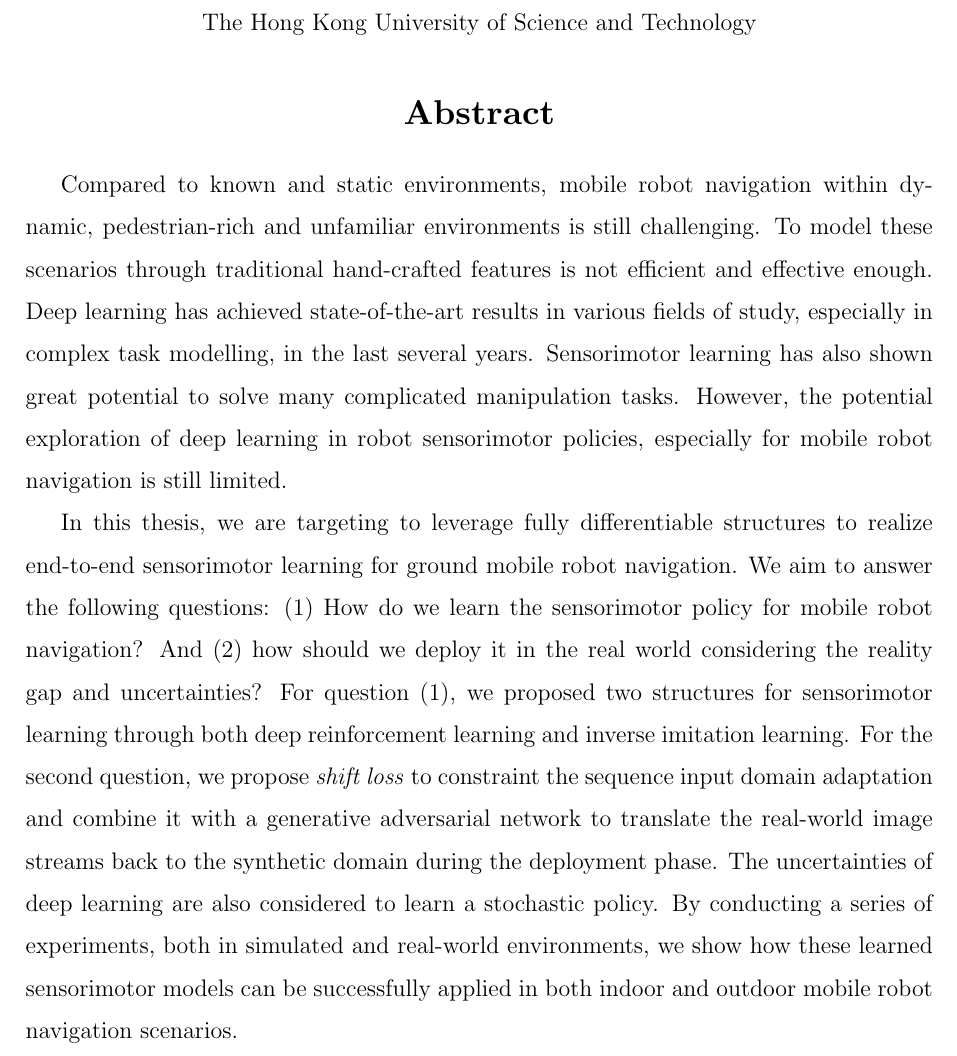
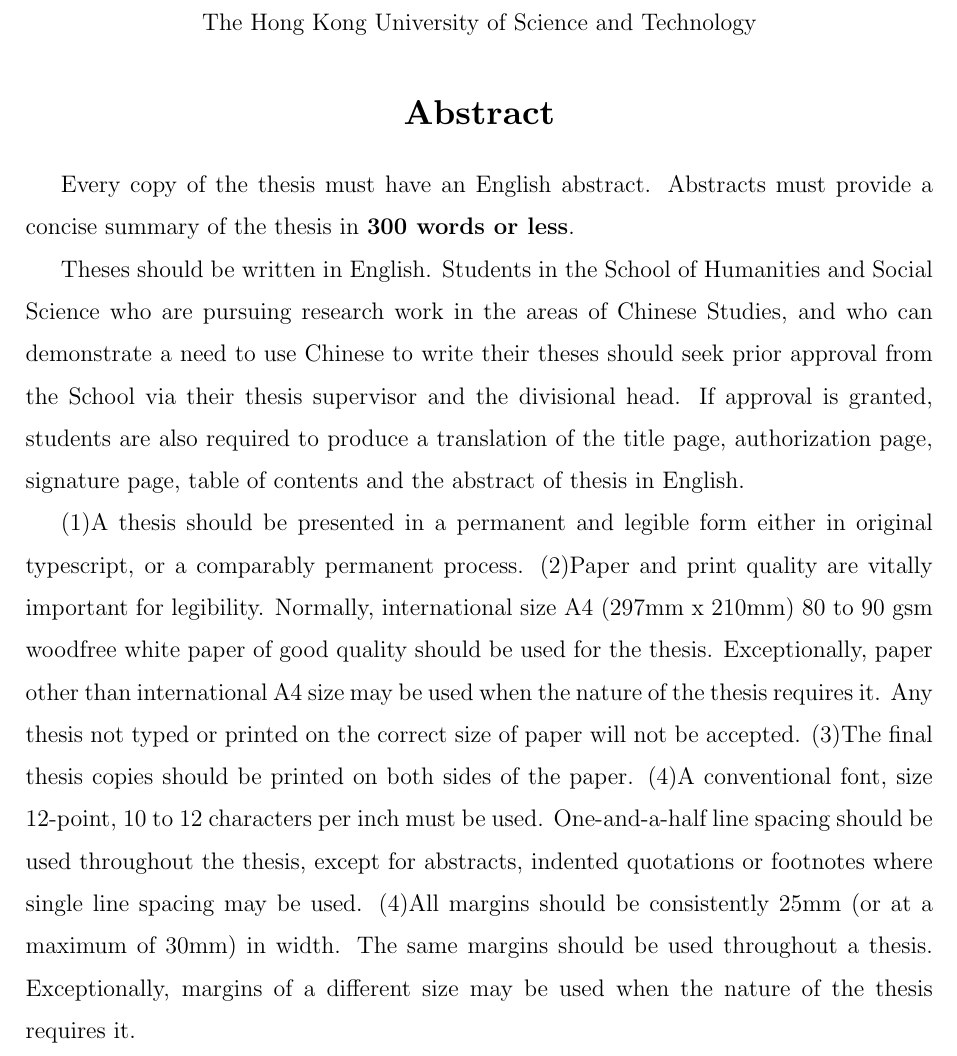
Before and after one commit to onlytailei/HKUST_latex_thesis_2019, a LaTeX thesis (sample.tex, which reads chapter/abstract.tex): part of page 8 of 40, cut so that both start at the same text. Compiled offline with pdfLaTeX.

Commit message:
update abstract

```diff
--- a/chapter/abstract.tex
+++ b/chapter/abstract.tex
@@ -1,12 +1,13 @@
 \begin{abstract}
 
-  Compared to known and static environments, mobile robot navigation within dynamic, pedestrian-rich and unfamiliar environments is still challenging. To model these scenarios through traditional hand-crafted features is not efficient and effective enough. Deep learning has achieved state-of-the-art results in various fields of study, especially in complex task modelling, in the last several years.
-  Sensorimotor learning has also shown great potential to solve many complicated manipulation tasks. However, the potential exploration of deep learning in robot sensorimotor policies, especially for mobile robot navigation is still limited.
+Every copy of the thesis must have an English abstract. Abstracts must provide a concise summary of the thesis in \textbf{300 words or less}.
 
-  % Additionally, practical applications of traditional robot control and the policy search pipeline often require hand-engineered components for perception, state estimation, and low-level control. For example, in robot navigation, a geometrical map needs to be predefined. After that, the path and trajectory are planned on the map. Finally, the robot outputs the related actions to actuators based on low-level controllers.
-  % Traditionally, consistently optimizing the uncertainties generated from each part is unrealistic. Deep learning, especially deep reinforcement learning and imitation learning, provide possible solutions for this problem.
+Theses should be written in English. Students in the School of Humanities and Social Science who are pursuing research work in the areas of Chinese Studies, and who can demonstrate a need to use Chinese to write their theses should seek prior approval from the School via their thesis supervisor and the divisional head. If approval is granted, students are also required to produce a translation of the title page, authorization page, signature page, table of contents and the abstract of thesis in English.
 
-  In this thesis, we are targeting to leverage fully differentiable structures to realize end-to-end sensorimotor learning for ground mobile robot navigation. We aim to answer the following questions:
-  (1) How do we learn the sensorimotor policy for mobile robot navigation? And (2) how should we deploy it in the real world considering the reality gap and uncertainties? For question (1), we proposed two structures for sensorimotor learning through both deep reinforcement learning and inverse imitation learning. For the second question, we propose \textit{shift loss} to constraint the sequence input domain adaptation and combine it with a generative adversarial network to translate the real-world image streams back to the synthetic domain during the deployment phase. The uncertainties of deep learning are also considered to learn a stochastic policy. By conducting a series of experiments, both in simulated and real-world environments, we show how these learned sensorimotor models can be successfully applied in both indoor and outdoor mobile robot navigation scenarios.
+(1)A thesis should be presented in a permanent and legible form either in original typescript, or a comparably permanent process.
+(2)Paper and print quality are vitally important for legibility. Normally, international size A4 (297mm x 210mm) 80 to 90 gsm woodfree white paper of good quality should be used for the thesis. Exceptionally, paper other than international A4 size may be used when the nature of the thesis requires it. Any thesis not typed or printed on the correct size of paper will not be accepted.
+(3)The final thesis copies should be printed on both sides of the paper.
+(4)A conventional font, size 12-point, 10 to 12 characters per inch must be used. One-and-a-half line spacing should be used throughout the thesis, except for abstracts, indented quotations or footnotes where single line spacing may be used.
+(4)All margins should be consistently 25mm (or at a maximum of 30mm) in width. The same margins should be used throughout a thesis. Exceptionally, margins of a different size may be used when the nature of the thesis requires it.
 
 \end{abstract}
```
Also changed, not shown: sample.pdf (added).
